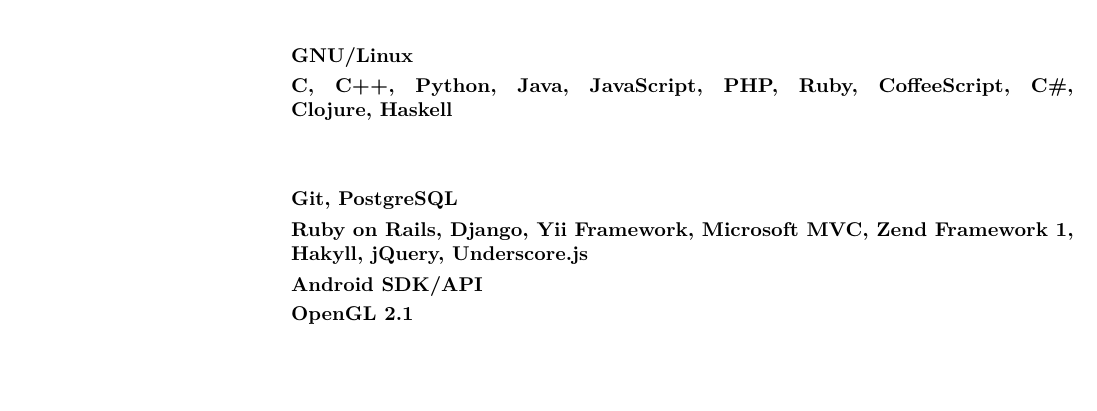
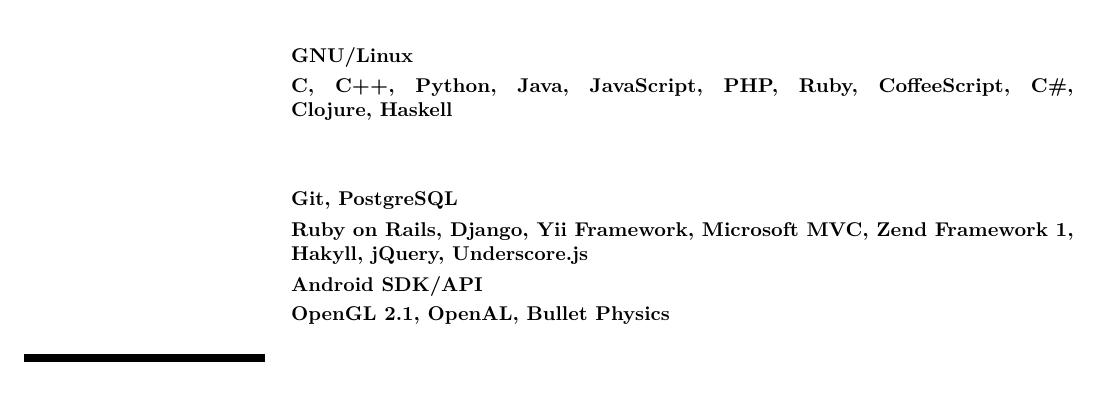
Before and after one commit to meoblast001/meosite, a LaTeX CV (docs/cv.tex): part of page 1 of 3, cut so that both start at the same text, the shorter picture padded with empty space. Compiled offline with pdfLaTeX.

Commit message:
OpenAL and Bullet Physics in CV

```diff
--- a/docs/cv.tex
+++ b/docs/cv.tex
@@ -121,10 +121,9 @@
           {}{}{}{}
   \cventry{\en{Tools for Mobile Development}\de{Tools f\"ur Mobileentwicklung}}
           {Android SDK/API}{}{}{}{}
-  \cventry{\en{Tools for Graphics Software}\de{Tools f\"ur Grafiksoftware}}
-          {OpenGL 2.1}{}{}{}{}
-
-  \newpage
+  \cventry{\en{Tools for Graphics Software / Game Development}
+           \de{Tools f\"ur Grafiksoftware / Spielentwicklung}}
+          {OpenGL 2.1, OpenAL, Bullet Physics}{}{}{}{}
 
   \section{\textbf{\en{Work Experience}\de{Arbeitserfahrungen}}}
   \subsection{\en{Web Development}\de{Webentwicklung}}
```
